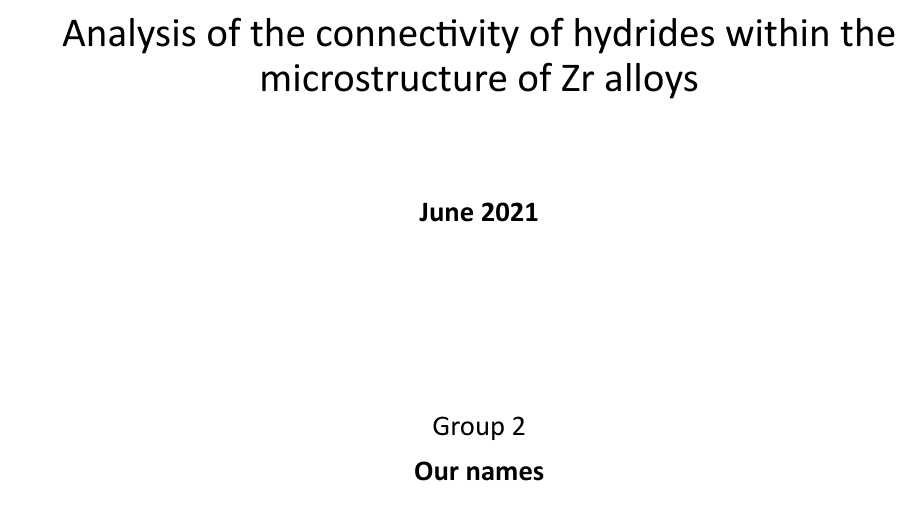
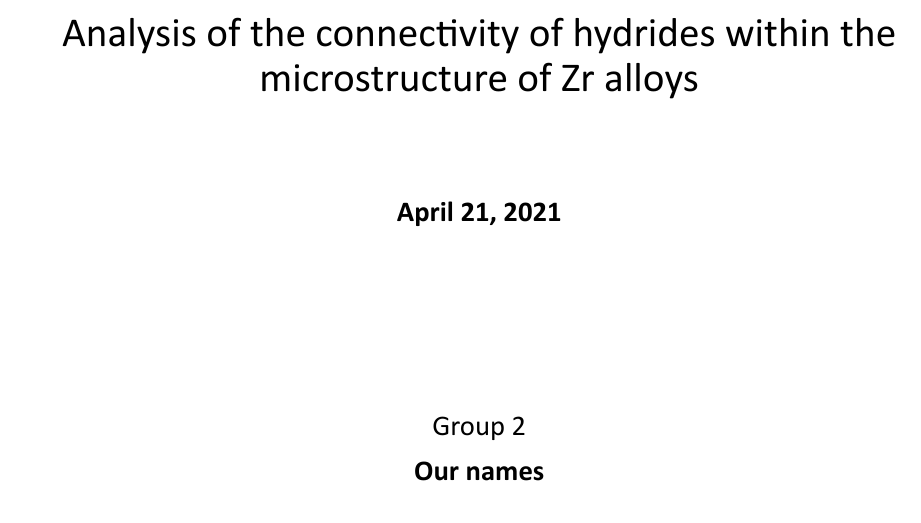
Before and after one commit to MATS64664-2021-Group-2/Software-coursework-report, a LaTeX document (main.tex): part of page 1 of 5, cut so that both start at the same text. Compiled offline with XeLaTeX.

Commit message:
Updates from Overleaf

```diff
--- a/main.tex
+++ b/main.tex
@@ -57,7 +57,7 @@ BoldItalicFont=CalibriBoldItalic.ttf,
 
        \vspace{1.5cm}
 
-        {\bf June 2021} \\
+        {\bf \today} \\
 
 
        \vspace{3 cm}
```
